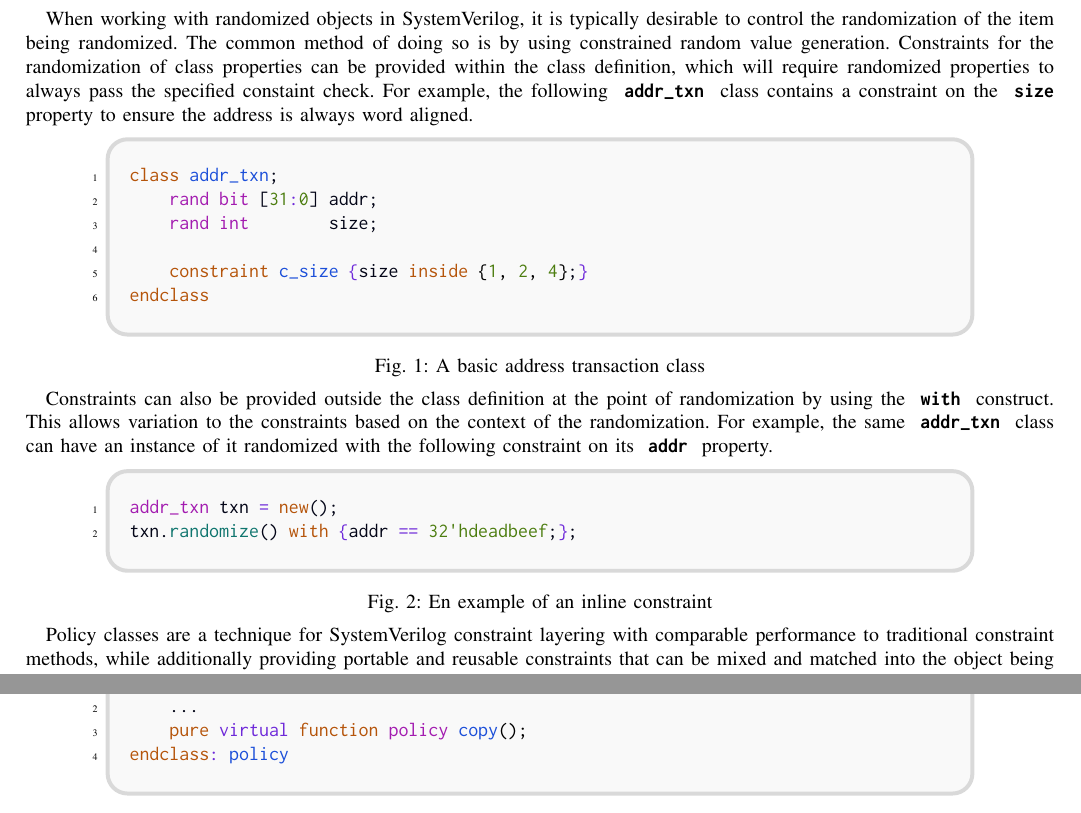
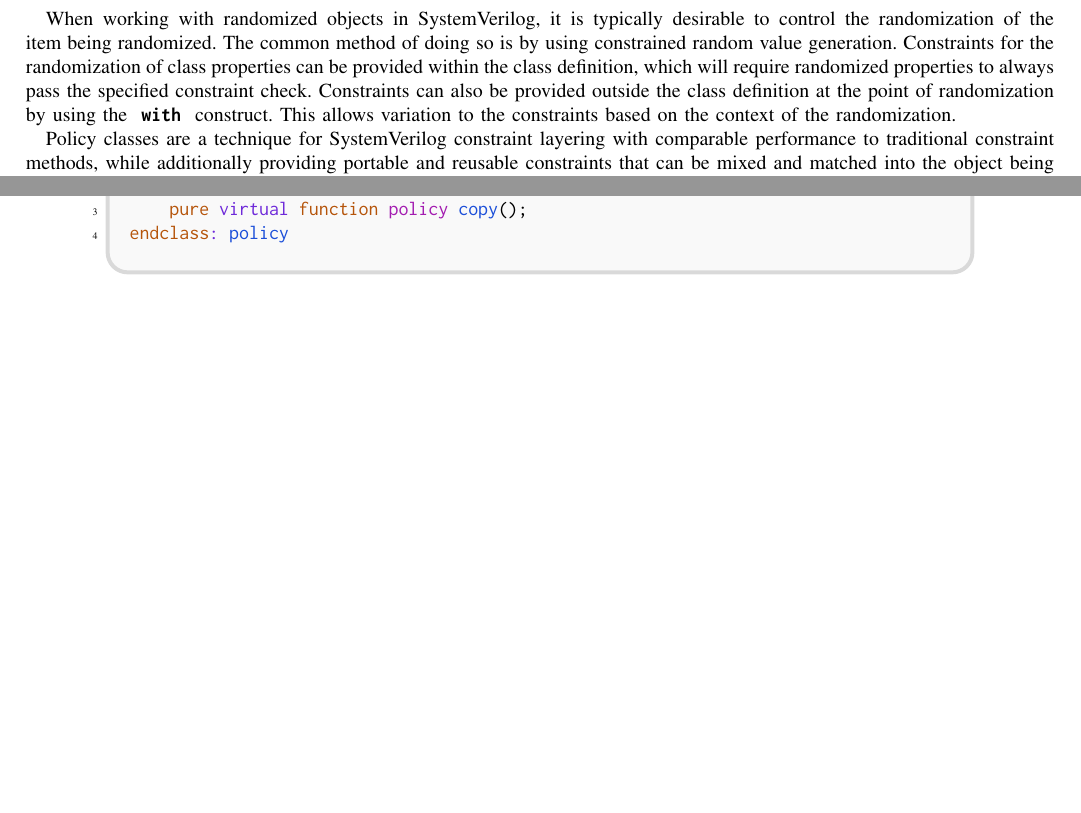
Before and after one commit to DillanCMills/policy_pkg, a LaTeX paper (dvcon_2024/dvcon_2024.tex): two parts of pages 1 and 10 of 25 before the commit and two parts of pages 1 and 10 of 24 after it, joined at a grey line, cut so that both start at the same text, the shorter picture padded with empty space. The pictures show the PDF file dvcon_2024/dvcon_2024.pdf that the author committed with the source.

Commit message:
simplify first section a bit

```diff
--- a/dvcon_2024/dvcon_2024.tex
+++ b/dvcon_2024/dvcon_2024.tex
@@ -98,25 +98,7 @@ T\kern-.1667em\lower.7ex\hbox{E}\kern-.125emX}}
 
 \section{Constraints and Policy Class Review}
 
-When working with randomized objects in SystemVerilog, it is typically desirable to control the randomization of the item being randomized. The common method of doing so is by using constrained random value generation. Constraints for the randomization of class properties can be provided within the class definition, which will require randomized properties to always pass the specified constaint check. For example, the following \code{addr_txn} class contains a constraint on the \code{size} property to ensure the address is always word aligned.
-
-{\begin{svcode}
-class addr_txn;
-    rand bit [31:0] addr;
-    rand int        size;
-
-    constraint c_size {size inside {1, 2, 4};}
-endclass
-\end{svcode}
-\captionof{figure}{A basic address transaction class}}
-
-Constraints can also be provided outside the class definition at the point of randomization by using the \code{with} construct. This allows variation to the constraints based on the context of the randomization. For example, the same \code{addr_txn} class can have an instance of it randomized with the following constraint on its \code{addr} property.
-
-{\begin{svcode}
-addr_txn txn = new();
-txn.randomize() with {addr == 32'hdeadbeef;};
-\end{svcode}
-\captionof{figure}{En example of an inline constraint}}
+When working with randomized objects in SystemVerilog, it is typically desirable to control the randomization of the item being randomized. The common method of doing so is by using constrained random value generation. Constraints for the randomization of class properties can be provided within the class definition, which will require randomized properties to always pass the specified constraint check. Constraints can also be provided outside the class definition at the point of randomization by using the \code{with} construct. This allows variation to the constraints based on the context of the randomization.
 
 Policy classes are a technique for SystemVerilog constraint layering with comparable performance to traditional constraint methods, while additionally providing portable and reusable constraints that can be mixed and matched into the object being randomized, originally presented by John Dickol \cite{b1}\cite{b2}. This is possible through SystemVerilog ``Global Constraints'', which randomizes all lower-level objects whenever a top-level object is randomized, and solves all rand variables and constraints across the entire object hierarchy simultaneously. A summary of Dickol's approach can be found by examining the following code.
 
```
Also changed, not shown: dvcon_2024/dvcon_2024.pdf.
